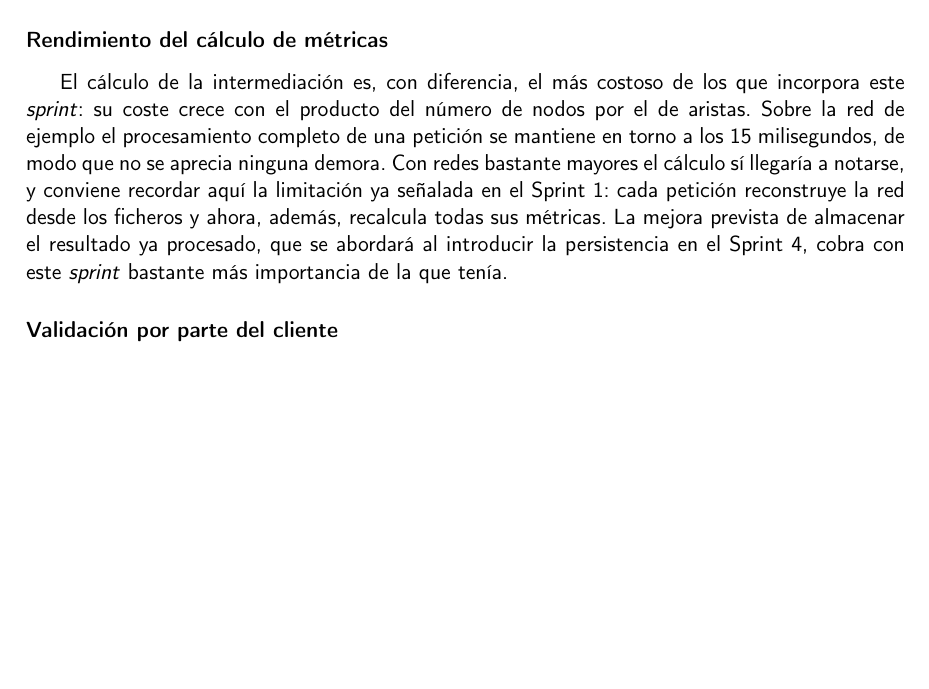
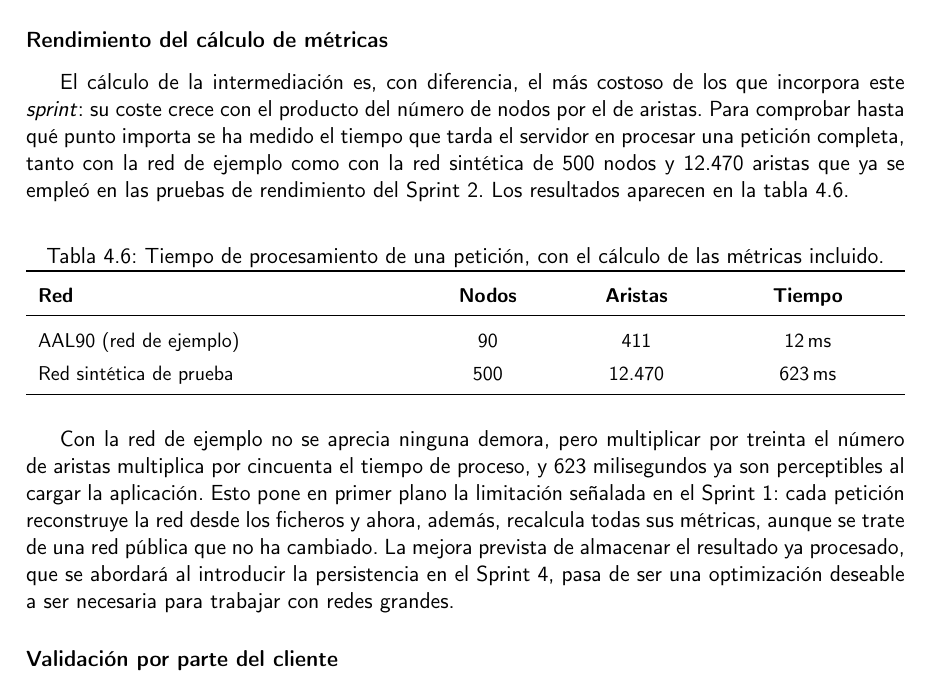
Before and after one commit to pablomlz/brain-viz, a LaTeX thesis (doc/proyecto.tex, which reads doc/secciones/04_desarrollo.tex): part of page 66 of 68 before the commit and part of page 67 of 69 after it, cut so that both start at the same text, the shorter picture padded with empty space. Compiled offline with pdfLaTeX.

Commit message:
docs(memoria): mide y documenta el coste real del cálculo de métricas
Sustituye la afirmación vaga sobre el rendimiento por una tabla con tiempos
medidos: 12 ms con la red de ejemplo y 623 ms con la red sintética de 500 nodos.
Multiplicar por treinta las aristas multiplica por cincuenta el tiempo, lo que
convierte el almacenamiento del resultado ya procesado, previsto para el Sprint
4, en algo necesario y no solo deseable.

```diff
--- a/doc/secciones/04_desarrollo.tex
+++ b/doc/secciones/04_desarrollo.tex
@@ -1226,13 +1226,34 @@ Durante el desarrollo y las pruebas de este \textit{sprint} se detectaron los si
 \subsubsection*{Rendimiento del cálculo de métricas}
 
 El cálculo de la intermediación es, con diferencia, el más costoso de los que incorpora este
-\textit{sprint}: su coste crece con el producto del número de nodos por el de aristas. Sobre la red
-de ejemplo el procesamiento completo de una petición se mantiene en torno a los 15~milisegundos, de
-modo que no se aprecia ninguna demora. Con redes bastante mayores el cálculo sí llegaría a notarse,
-y conviene recordar aquí la limitación ya señalada en el Sprint 1: cada petición reconstruye la red
-desde los ficheros y ahora, además, recalcula todas sus métricas. La mejora prevista de almacenar el
-resultado ya procesado, que se abordará al introducir la persistencia en el Sprint 4, cobra con este
-\textit{sprint} bastante más importancia de la que tenía.
+\textit{sprint}: su coste crece con el producto del número de nodos por el de aristas. Para
+comprobar hasta qué punto importa se ha medido el tiempo que tarda el servidor en procesar una
+petición completa, tanto con la red de ejemplo como con la red sintética de 500 nodos y 12.470
+aristas que ya se empleó en las pruebas de rendimiento del Sprint 2. Los resultados aparecen en la
+tabla~\ref{tab:coste-metricas}.
+
+\begin{table}[H]
+	\centering
+	\caption{Tiempo de procesamiento de una petición, con el cálculo de las métricas incluido.}
+	\label{tab:coste-metricas}
+	\small
+	\begin{tabularx}{\textwidth}{>{\raggedright\arraybackslash}X >{\centering\arraybackslash}p{2.2cm} >{\centering\arraybackslash}p{2.2cm} >{\centering\arraybackslash}p{3cm}}
+		\toprule
+		\textbf{Red} & \textbf{Nodos} & \textbf{Aristas} & \textbf{Tiempo} \\
+		\midrule
+		AAL90 (red de ejemplo)  & 90  & 411    & 12\,ms  \\
+		Red sintética de prueba & 500 & 12.470 & 623\,ms \\
+		\bottomrule
+	\end{tabularx}
+\end{table}
+
+Con la red de ejemplo no se aprecia ninguna demora, pero multiplicar por treinta el número de
+aristas multiplica por cincuenta el tiempo de proceso, y 623~milisegundos ya son perceptibles al
+cargar la aplicación. Esto pone en primer plano la limitación señalada en el Sprint 1: cada petición
+reconstruye la red desde los ficheros y ahora, además, recalcula todas sus métricas, aunque se trate
+de una red pública que no ha cambiado. La mejora prevista de almacenar el resultado ya procesado,
+que se abordará al introducir la persistencia en el Sprint 4, pasa de ser una optimización deseable
+a ser necesaria para trabajar con redes grandes.
 
 \subsubsection*{Validación por parte del cliente}
 
```
